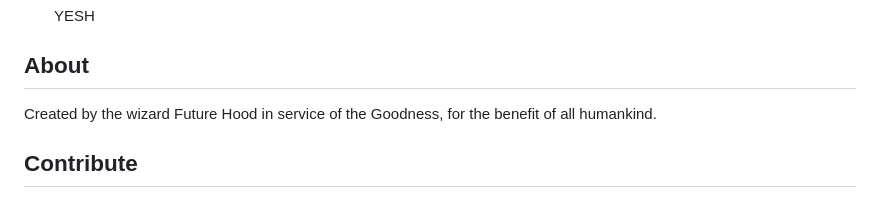
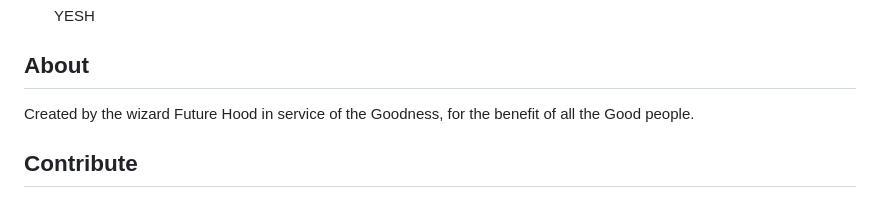
Before and after one commit to futurehood/DeCent, a Markdown page: README.md, the part around the change. GitHub-like rendering.

```diff
--- a/README.md
+++ b/README.md
@@ -95,7 +95,7 @@ Try DeCent Messenger (<a href="https://futurehood.github.io/DeCent-Messenger">Li
 
 ## About
 
-Created by the wizard Future Hood in service of the Goodness, for the benefit of all humankind.
+Created by the wizard Future Hood in service of the Goodness, for the benefit of all the Good people.
 
 ## Contribute
 
```
